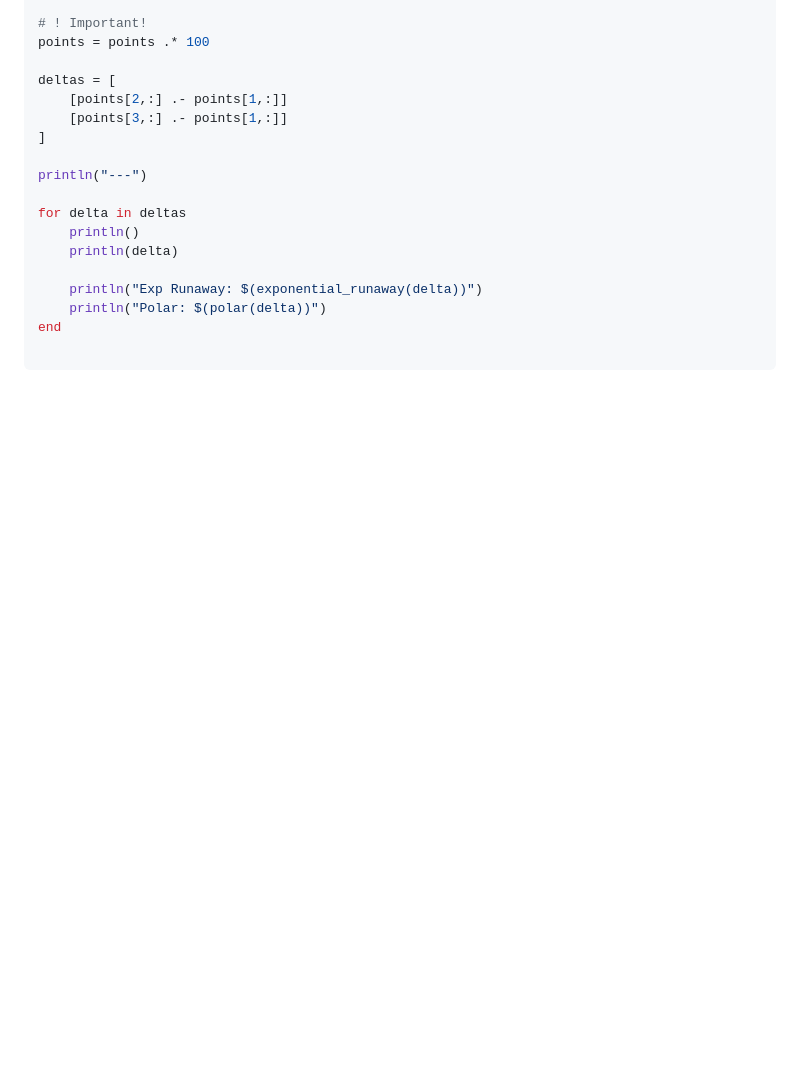
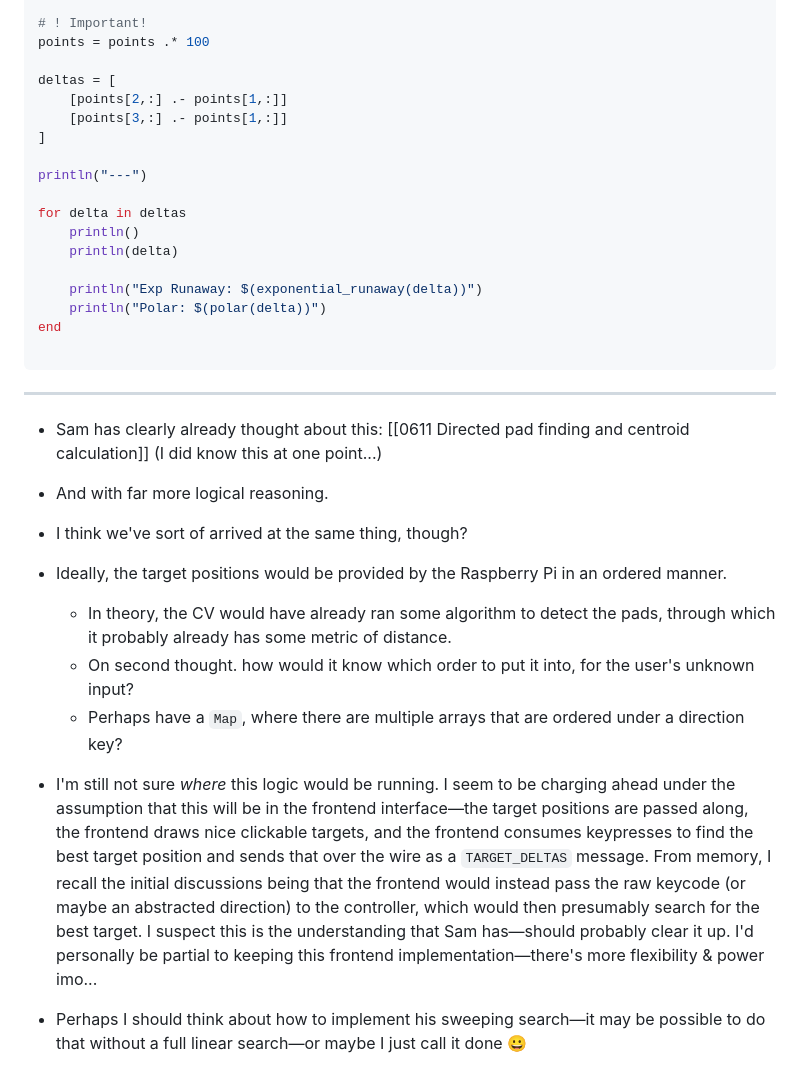
Before and after one commit to p4p-83/docs, a Markdown page: docs/4 — logbooks/James' Logbook.md, the part around the change. Rendered like a GitHub page; blank space fills up the shorter version.

Commit message:
docs(obsidian): :memo: update logbook

````diff
--- a/docs/4 — logbooks/James' Logbook.md
+++ b/docs/4 — logbooks/James' Logbook.md
@@ -2465,3 +2465,18 @@ for delta in deltas
 end
 
 ```
+
+---
+
+- Sam has clearly already thought about this: [[0611 Directed pad finding and centroid calculation]] (I did know this at one point...)
+- And with far more logical reasoning.
+- I think we've sort of arrived at the same thing, though?
+
+- Ideally, the target positions would be provided by the Raspberry Pi in an ordered manner.
+	- In theory, the CV would have already ran some algorithm to detect the pads, through which it probably already has some metric of distance.
+	- On second thought. how would it know which order to put it into, for the user's unknown input?
+	- Perhaps have a `Map`, where there are multiple arrays that are ordered under a direction key?
+
+- I'm still not sure _where_ this logic would be running. I seem to be charging ahead under the assumption that this will be in the frontend interface—the target positions are passed along, the frontend draws nice clickable targets, and the frontend consumes keypresses to find the best target position and sends that over the wire as a `TARGET_DELTAS` message. From memory, I recall the initial discussions being that the frontend would instead pass the raw keycode (or maybe an abstracted direction) to the controller, which would then presumably search for the best target. I suspect this is the understanding that Sam has—should probably clear it up. I'd personally be partial to keeping this frontend implementation—there's more flexibility & power imo...
+
+- Perhaps I should think about how to implement his sweeping search—it may be possible to do that without a full linear search—or maybe I just call it done 😀
````
